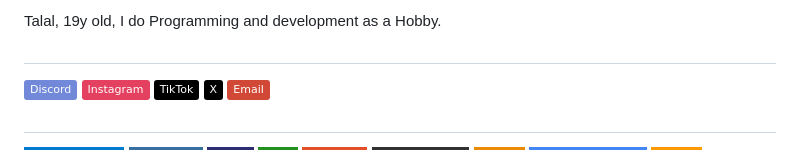
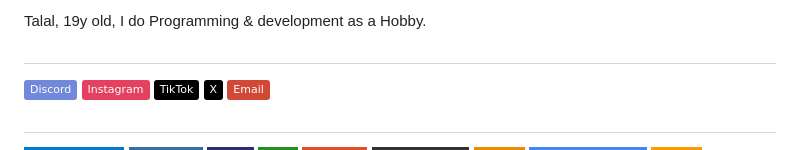
Before and after one commit to Tlool/tlool, a Markdown page: README.md, the part around the change. GitHub-like rendering; badges without logos.

Commit message:
nothing to say

```diff
--- a/README.md
+++ b/README.md
@@ -1,6 +1,6 @@
 #
 
-Talal, 19y old, I do Programming and development as a Hobby.
+Talal, 19y old, I do Programming & development as a Hobby.
 
 #
 
```
